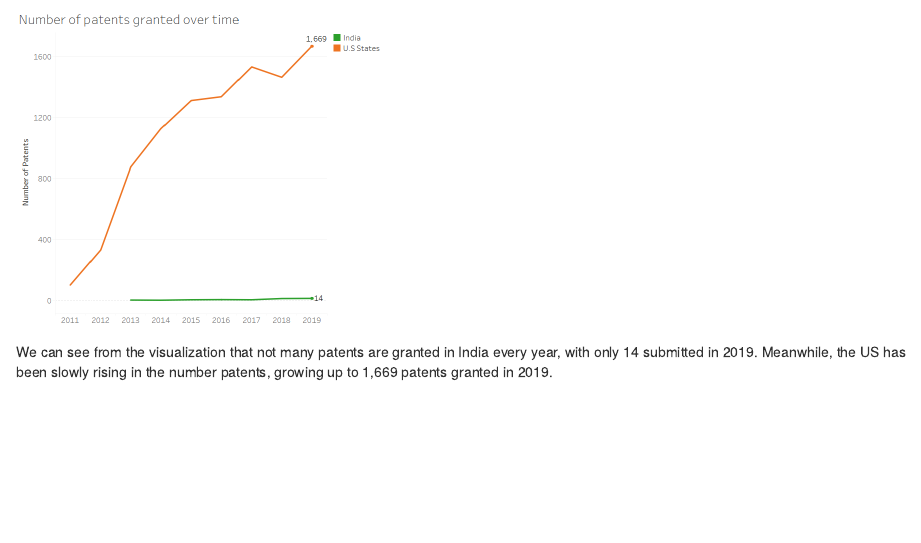
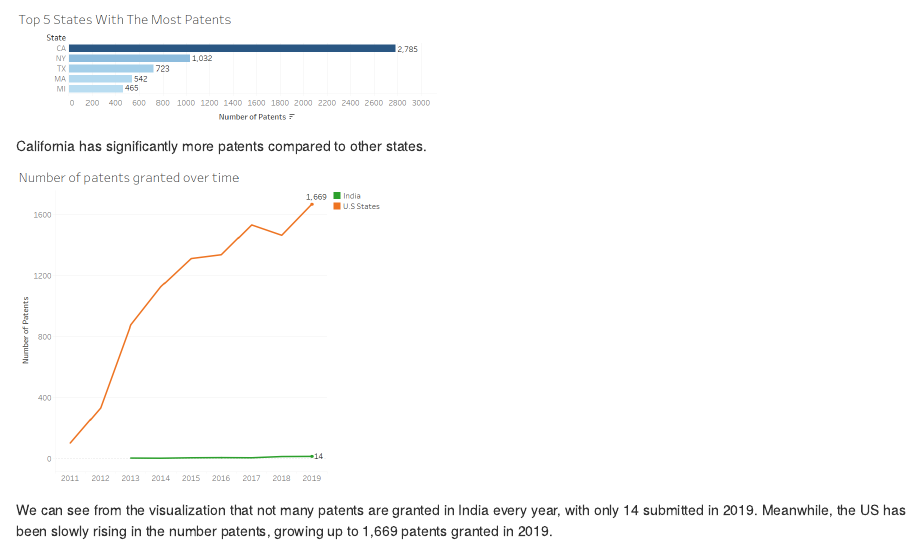
Before and after one commit to everlyho/BUAN-4310-Project-1, an R Markdown document (Rmd/PJ1.Rmd): the page in a window 1100 px wide, from 610 px down before the commit and from 480 px down after it. Rendered offline with R 4.5, knitr and Pandoc, with nearby package versions.

Commit message:
Updated rmd with extra comments

````diff
--- a/Rmd/PJ1.Rmd
+++ b/Rmd/PJ1.Rmd
@@ -21,7 +21,7 @@ From the graph, we can see that India has an average waiting time of 3 months, b
 knitr::include_graphics("2_top5states.png")
 
 ```
-
+California has significantly more patents compared to other states.
 
 ```{r,  echo=FALSE}
 knitr::include_graphics("3_numpats.png")
````
Also changed, not shown: Rmd/PJ1.html.
